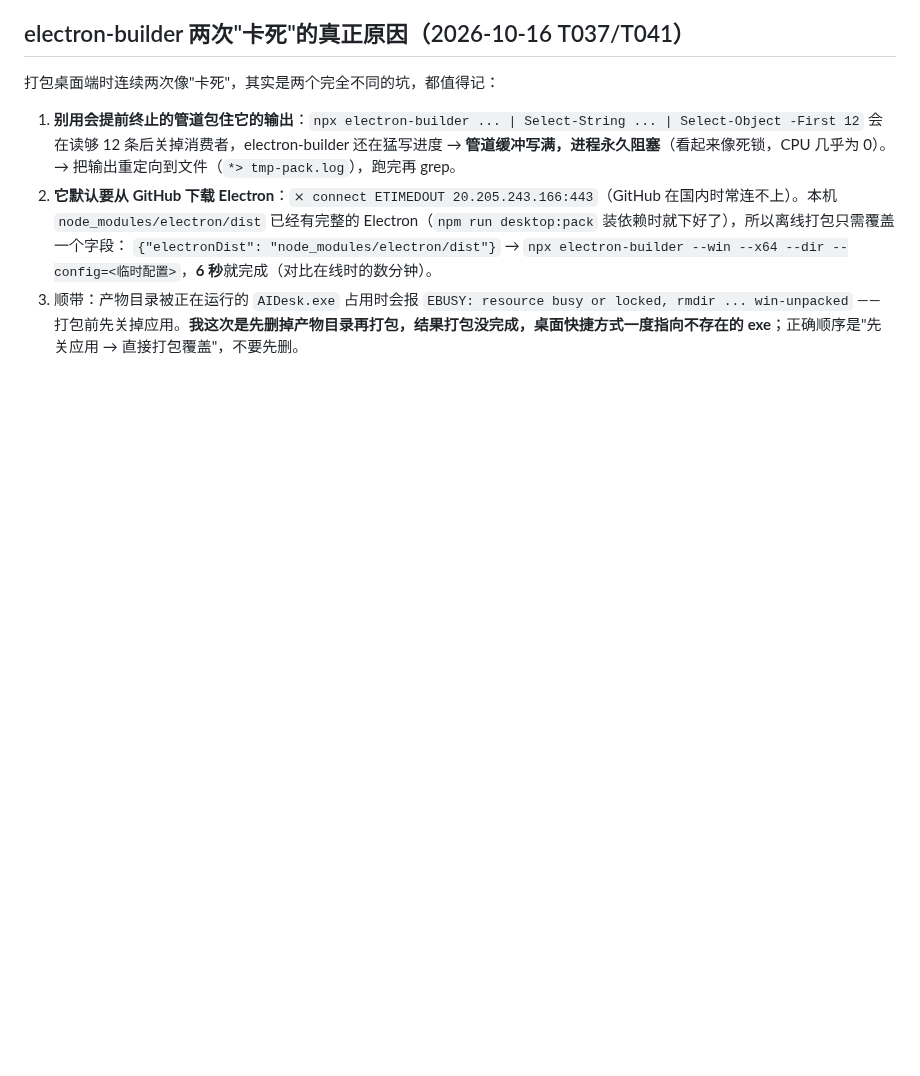
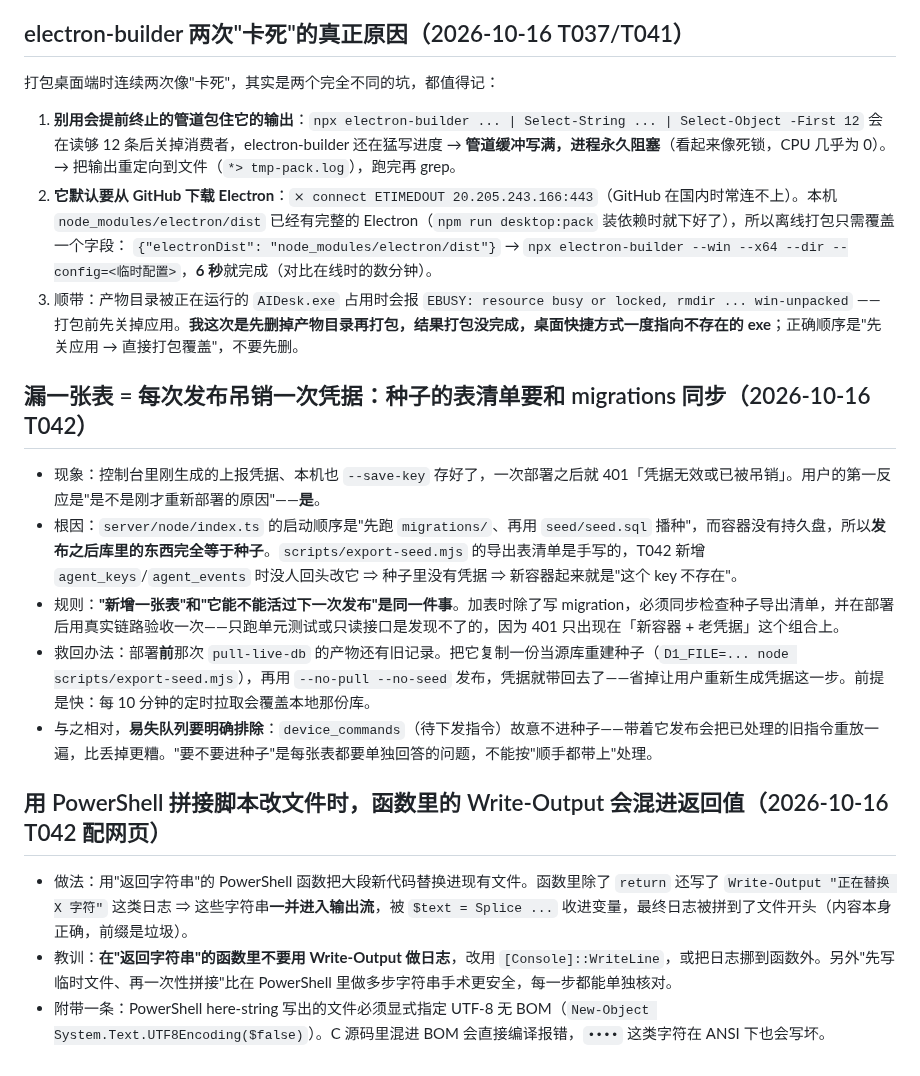
Before and after one commit to litt-s/AIDeskRobot, a Markdown page: memory_bank/LEARNINGS.md, the part around the change. Drawn GitHub-style; blank space fills up the shorter version.

Commit message:
T042 文档同步：第一期补充（批准事件带选项）与三个修复；DEPLOY 记录种子清单必须随新表更新及救回办法；LEARNINGS 记录漏表=每次发布吊销凭据、PowerShell 拼接脚本的两个坑

```diff
--- a/memory_bank/LEARNINGS.md
+++ b/memory_bank/LEARNINGS.md
@@ -429,3 +429,15 @@ Electron 39 二进制、7zip、NSIS 缓存都在时，`electron-builder --win --
 2. **它默认要从 GitHub 下载 Electron**：`⨯ connect ETIMEDOUT 20.205.243.166:443`（GitHub 在国内时常连不上）。本机 `node_modules/electron/dist` 已经有完整的 Electron（`npm run desktop:pack` 装依赖时就下好了），所以离线打包只需覆盖一个字段：
    `{"electronDist": "node_modules/electron/dist"}` → `npx electron-builder --win --x64 --dir --config=<临时配置>`，**6 秒**就完成（对比在线时的数分钟）。
 3. 顺带：产物目录被正在运行的 `AIDesk.exe` 占用时会报 `EBUSY: resource busy or locked, rmdir ... win-unpacked` —— 打包前先关掉应用。**我这次是先删掉产物目录再打包，结果打包没完成，桌面快捷方式一度指向不存在的 exe**；正确顺序是"先关应用 → 直接打包覆盖"，不要先删。
+
+## 漏一张表 = 每次发布吊销一次凭据：种子的表清单要和 migrations 同步（2026-10-16 T042）
+- 现象：控制台里刚生成的上报凭据、本机也 `--save-key` 存好了，一次部署之后就 401「凭据无效或已被吊销」。用户的第一反应是"是不是刚才重新部署的原因"——**是**。
+- 根因：`server/node/index.ts` 的启动顺序是"先跑 `migrations/`、再用 `seed/seed.sql` 播种"，而容器没有持久盘，所以**发布之后库里的东西完全等于种子**。`scripts/export-seed.mjs` 的导出表清单是手写的，T042 新增 `agent_keys`/`agent_events` 时没人回头改它 ⇒ 种子里没有凭据 ⇒ 新容器起来就是"这个 key 不存在"。
+- 规则：**"新增一张表"和"它能不能活过下一次发布"是同一件事**。加表时除了写 migration，必须同步检查种子导出清单，并在部署后用真实链路验收一次——只跑单元测试或只读接口是发现不了的，因为 401 只出现在「新容器 + 老凭据」这个组合上。
+- 救回办法：部署**前**那次 `pull-live-db` 的产物还有旧记录。把它复制一份当源库重建种子（`D1_FILE=... node scripts/export-seed.mjs`），再用 `--no-pull --no-seed` 发布，凭据就带回去了——省掉让用户重新生成凭据这一步。前提是快：每 10 分钟的定时拉取会覆盖本地那份库。
+- 与之相对，**易失队列要明确排除**：`device_commands`（待下发指令）故意不进种子——带着它发布会把已处理的旧指令重放一遍，比丢掉更糟。"要不要进种子"是每张表都要单独回答的问题，不能按"顺手都带上"处理。
+
+## 用 PowerShell 拼接脚本改文件时，函数里的 Write-Output 会混进返回值（2026-10-16 T042 配网页）
+- 做法：用"返回字符串"的 PowerShell 函数把大段新代码替换进现有文件。函数里除了 `return` 还写了 `Write-Output "正在替换 X 字符"` 这类日志 ⇒ 这些字符串**一并进入输出流**，被 `$text = Splice ...` 收进变量，最终日志被拼到了文件开头（内容本身正确，前缀是垃圾）。
+- 教训：**在"返回字符串"的函数里不要用 Write-Output 做日志**，改用 `[Console]::WriteLine`，或把日志挪到函数外。另外"先写临时文件、再一次性拼接"比在 PowerShell 里做多步字符串手术更安全，每一步都能单独核对。
+- 附带一条：PowerShell here-string 写出的文件必须显式指定 UTF-8 无 BOM（`New-Object System.Text.UTF8Encoding($false)`）。C 源码里混进 BOM 会直接编译报错，`••••` 这类字符在 ANSI 下也会写坏。
```
Also changed, not shown: memory_bank/DEPLOY.md (+5 -1 lines), memory_bank/TASKS.md (+1 -0 lines).
